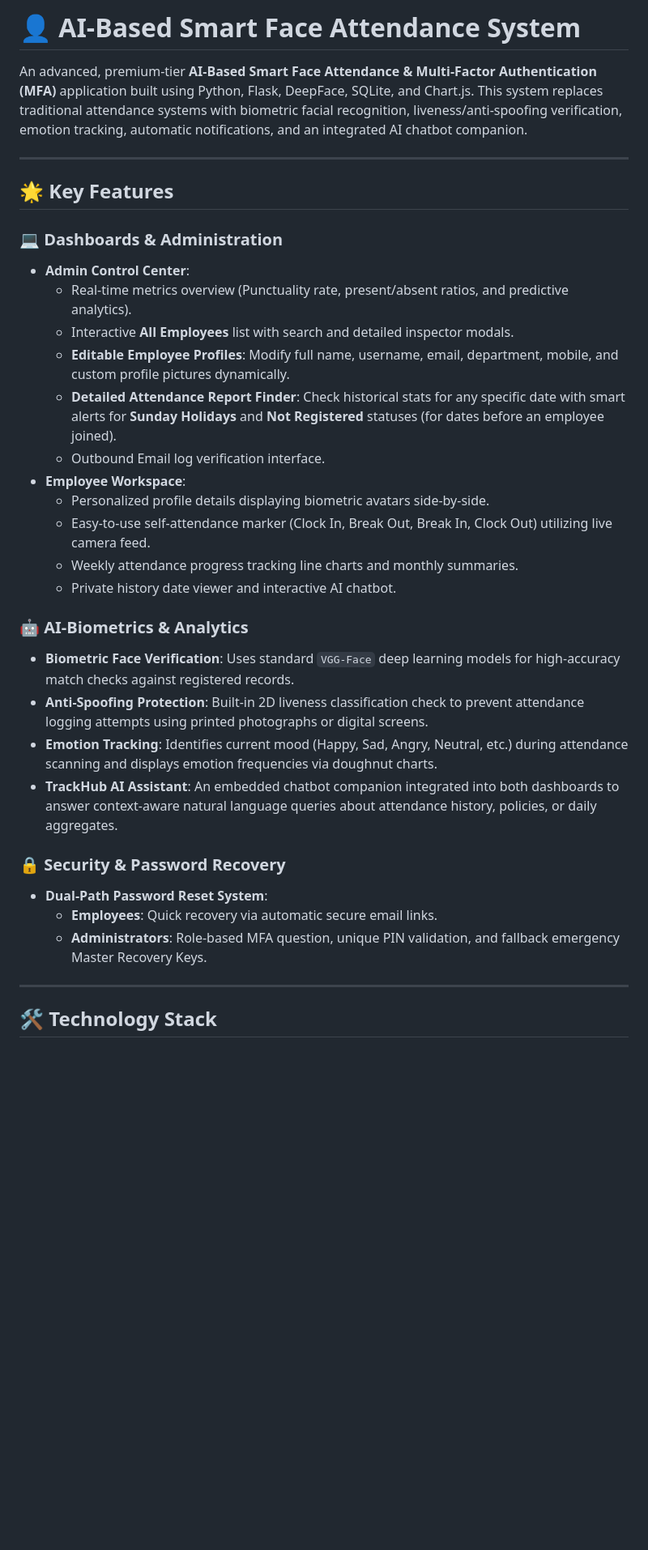
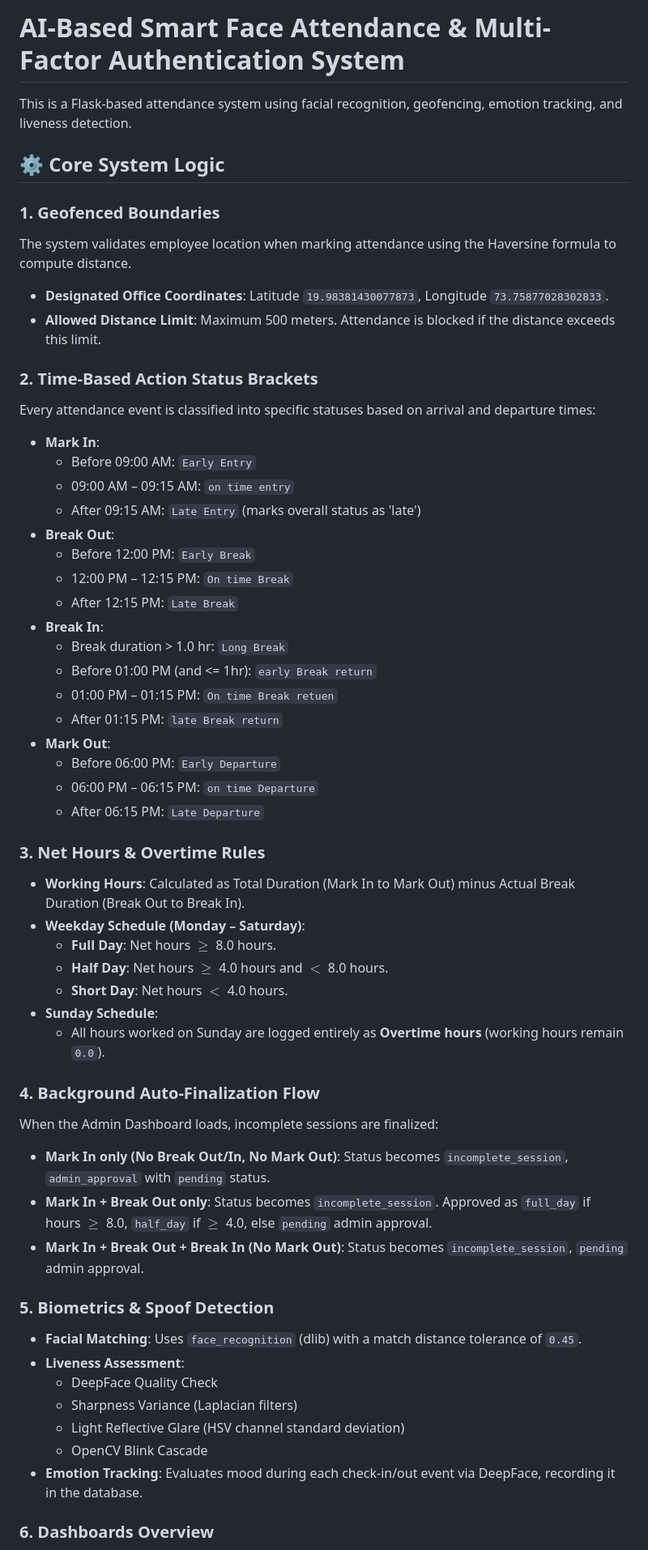
Before and after one commit to AkshataNagpure/ai-mfa-face-attendance-system, a Markdown page: README.md, the part around one of its changes. Shown at 81% size. Drawn GitHub-style; blank space fills up the shorter version.

Commit message:
Update README documentation

```diff
--- a/README.md
+++ b/README.md
@@ -1,36 +1,57 @@
-# 👤 AI-Based Smart Face Attendance System
+# AI-Based Smart Face Attendance & Multi-Factor Authentication System
 
-An advanced, premium-tier **AI-Based Smart Face Attendance & Multi-Factor Authentication (MFA)** application built using Python, Flask, DeepFace, SQLite, and Chart.js. This system replaces traditional attendance systems with biometric facial recognition, liveness/anti-spoofing verification, emotion tracking, automatic notifications, and an integrated AI chatbot companion.
+This is a Flask-based attendance system using facial recognition, geofencing, emotion tracking, and liveness detection.
 
----
+## ⚙️ Core System Logic
 
-## 🌟 Key Features
+### 1. Geofenced Boundaries
+The system validates employee location when marking attendance using the Haversine formula to compute distance.
+* **Designated Office Coordinates**: Latitude `19.98381430077873`, Longitude `73.75877028302833`.
+* **Allowed Distance Limit**: Maximum 500 meters. Attendance is blocked if the distance exceeds this limit.
 
-### 💻 Dashboards & Administration
-* **Admin Control Center**:
-  * Real-time metrics overview (Punctuality rate, present/absent ratios, and predictive analytics).
-  * Interactive **All Employees** list with search and detailed inspector modals.
-  * **Editable Employee Profiles**: Modify full name, username, email, department, mobile, and custom profile pictures dynamically.
-  * **Detailed Attendance Report Finder**: Check historical stats for any specific date with smart alerts for **Sunday Holidays** and **Not Registered** statuses (for dates before an employee joined).
-  * Outbound Email log verification interface.
-* **Employee Workspace**:
-  * Personalized profile details displaying biometric avatars side-by-side.
-  * Easy-to-use self-attendance marker (Clock In, Break Out, Break In, Clock Out) utilizing live camera feed.
-  * Weekly attendance progress tracking line charts and monthly summaries.
-  * Private history date viewer and interactive AI chatbot.
+### 2. Time-Based Action Status Brackets
+Every attendance event is classified into specific statuses based on arrival and departure times:
+* **Mark In**:
+  * Before 09:00 AM: `Early Entry`
+  * 09:00 AM – 09:15 AM: `on time entry`
+  * After 09:15 AM: `Late Entry` (marks overall status as 'late')
+* **Break Out**:
+  * Before 12:00 PM: `Early Break`
+  * 12:00 PM – 12:15 PM: `On time Break`
+  * After 12:15 PM: `Late Break`
+* **Break In**:
+  * Break duration > 1.0 hr: `Long Break`
+  * Before 01:00 PM (and <= 1hr): `early Break return`
+  * 01:00 PM – 01:15 PM: `On time Break retuen`
+  * After 01:15 PM: `late Break return`
+* **Mark Out**:
+  * Before 06:00 PM: `Early Departure`
+  * 06:00 PM – 06:15 PM: `on time Departure`
+  * After 06:15 PM: `Late Departure`
 
-### 🤖 AI-Biometrics & Analytics
-* **Biometric Face Verification**: Uses standard `VGG-Face` deep learning models for high-accuracy match checks against registered records.
-* **Anti-Spoofing Protection**: Built-in 2D liveness classification check to prevent attendance logging attempts using printed photographs or digital screens.
-* **Emotion Tracking**: Identifies current mood (Happy, Sad, Angry, Neutral, etc.) during attendance scanning and displays emotion frequencies via doughnut charts.
-* **TrackHub AI Assistant**: An embedded chatbot companion integrated into both dashboards to answer context-aware natural language queries about attendance history, policies, or daily aggregates.
+### 3. Net Hours & Overtime Rules
+* **Working Hours**: Calculated as Total Duration (Mark In to Mark Out) minus Actual Break Duration (Break Out to Break In).
+* **Weekday Schedule (Monday – Saturday)**:
+  * **Full Day**: Net hours $\ge$ 8.0 hours.
+  * **Half Day**: Net hours $\ge$ 4.0 hours and $<$ 8.0 hours.
+  * **Short Day**: Net hours $<$ 4.0 hours.
+* **Sunday Schedule**:
+  * All hours worked on Sunday are logged entirely as **Overtime hours** (working hours remain `0.0`).
 
-### 🔒 Security & Password Recovery
-* **Dual-Path Password Reset System**:
-  * **Employees**: Quick recovery via automatic secure email links.
-  * **Administrators**: Role-based MFA question, unique PIN validation, and fallback emergency Master Recovery Keys.
+### 4. Background Auto-Finalization Flow
+When the Admin Dashboard loads, incomplete sessions are finalized:
+* **Mark In only (No Break Out/In, No Mark Out)**: Status becomes `incomplete_session`, `admin_approval` with `pending` status.
+* **Mark In + Break Out only**: Status becomes `incomplete_session`. Approved as `full_day` if hours $\ge$ 8.0, `half_day` if $\ge$ 4.0, else `pending` admin approval.
+* **Mark In + Break Out + Break In (No Mark Out)**: Status becomes `incomplete_session`, `pending` admin approval.
 
----
+### 5. Biometrics & Spoof Detection
+* **Facial Matching**: Uses `face_recognition` (dlib) with a match distance tolerance of `0.45`.
+* **Liveness Assessment**:
+  * DeepFace Quality Check
+  * Sharpness Variance (Laplacian filters)
+  * Light Reflective Glare (HSV channel standard deviation)
+  * OpenCV Blink Cascade
+* **Emotion Tracking**: Evaluates mood during each check-in/out event via DeepFace, recording it in the database.
 
-## 🛠️ Technology Stack
+### 6. Dashboards Overview
 
```
Also changed, not shown: other parts of README.md (+19 -93 lines).
